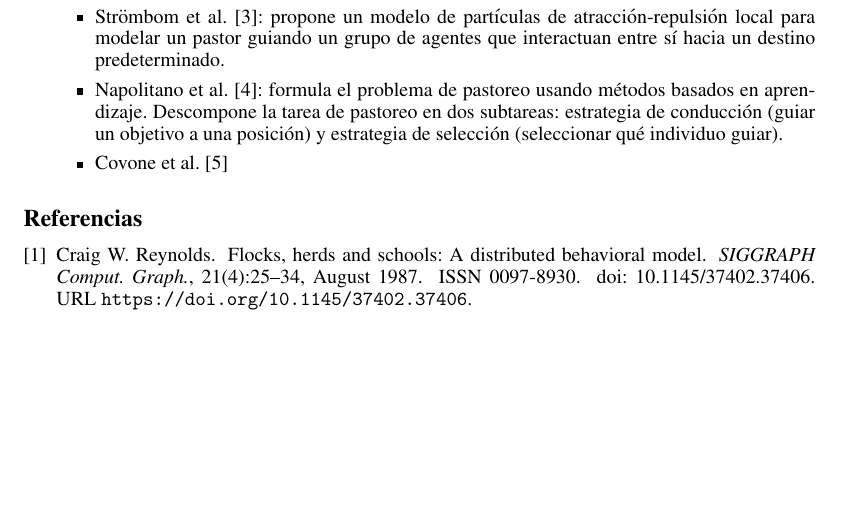
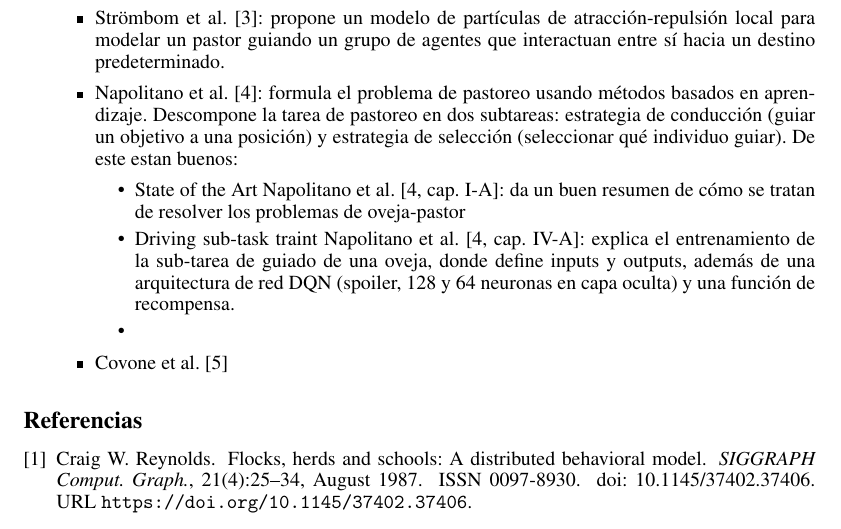
Before and after one commit to Lucasa98/herd-shepherd-wolf-coevolution, a LaTeX paper (informes/src/Bibliografia-y-propuesta-de-solucion.tex): part of page 2 of 2 before the commit and part of page 2 of 3 after it, cut so that both start at the same text, the shorter picture padded with empty space. Compiled offline with pdfLaTeX.

Commit message:
napolitano

```diff
--- a/informes/src/Bibliografia-y-propuesta-de-solucion.tex
+++ b/informes/src/Bibliografia-y-propuesta-de-solucion.tex
@@ -81,7 +81,13 @@ Frases y conceptos para buscar papers:
     \item \citet{Strombom}: propone un modelo de partículas de atracción-repulsión local para modelar un pastor guiando un grupo de agentes que interactuan entre
     sí hacia un destino predeterminado.
     \item \citet{NapolitanoShepherding}: formula el problema de pastoreo usando métodos basados en aprendizaje. Descompone la tarea de pastoreo en dos subtareas:
-    estrategia de conducción (guiar un objetivo a una posición) y estrategia de selección (seleccionar qué individuo guiar).
+    estrategia de conducción (guiar un objetivo a una posición) y estrategia de selección (seleccionar qué individuo guiar). De este estan buenos:
+    \begin{itemize}
+        \item State of the Art \citet[cap. I-A]{NapolitanoShepherding}: da un buen resumen de cómo se tratan de resolver los problemas de oveja-pastor
+        \item Driving sub-task traint \citet[cap. IV-A]{NapolitanoShepherding}: explica el entrenamiento de la sub-tarea de guiado de una oveja, donde define
+        inputs y outputs, además de una arquitectura de red DQN (spoiler, 128 y 64 neuronas en capa oculta) y una función de recompensa.
+        \item
+    \end{itemize}
     \item \citet{CovoneShepherding}
 \end{itemize}
 
```
